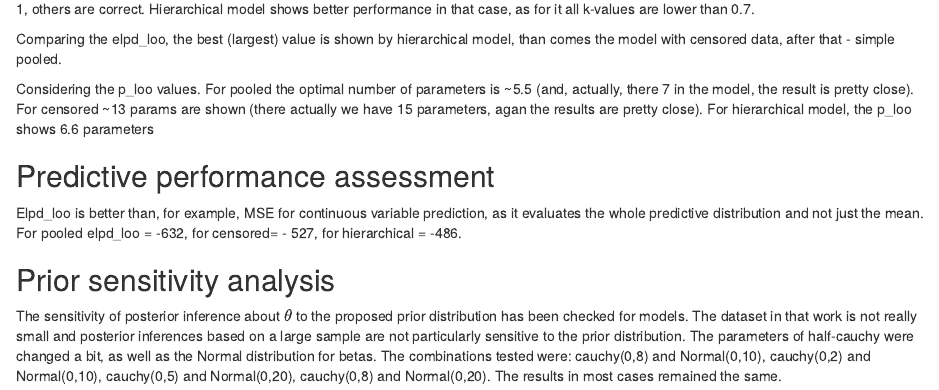
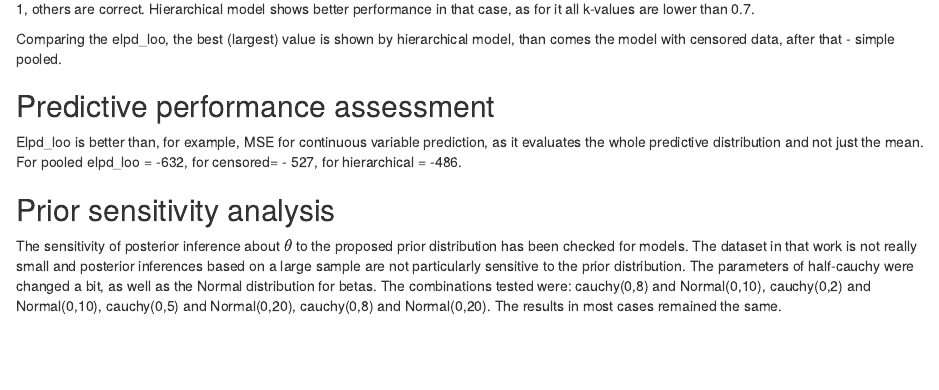
Before and after one commit to yannmclatchie/bda-project, an R Markdown document (rmd/diagnostics.Rmd): the page in a window 1100 px wide, from 5390 px down. Rendered offline with R 4.5, knitr and Pandoc, with nearby package versions; some code elsewhere in the file could not run offline; common packages that the code uses without loading them are loaded.

Commit message:
Update diagnostics.Rmd

```diff
--- a/rmd/diagnostics.Rmd
+++ b/rmd/diagnostics.Rmd
@@ -171,9 +171,6 @@ Considering the k-values, for pooled model there is one bad value (larger than 0
 
 Comparing the elpd_loo, the best (largest) value is shown by hierarchical model, than comes the model with censored data, after that - simple pooled.
 
-Considering the p_loo values. For pooled the optimal number of parameters is ~5.5 (and, actually, there 7 in the model, the result is pretty close).
-For censored ~13 params are shown (there actually we have 15 parameters, agan the results are pretty close). For hierarchical model, the p_loo shows 6.6 parameters
-
 ## Predictive performance assessment
 
 Elpd_loo is better than, for example, MSE for continuous variable prediction, as it evaluates the whole predictive distribution and not just the mean.
```
